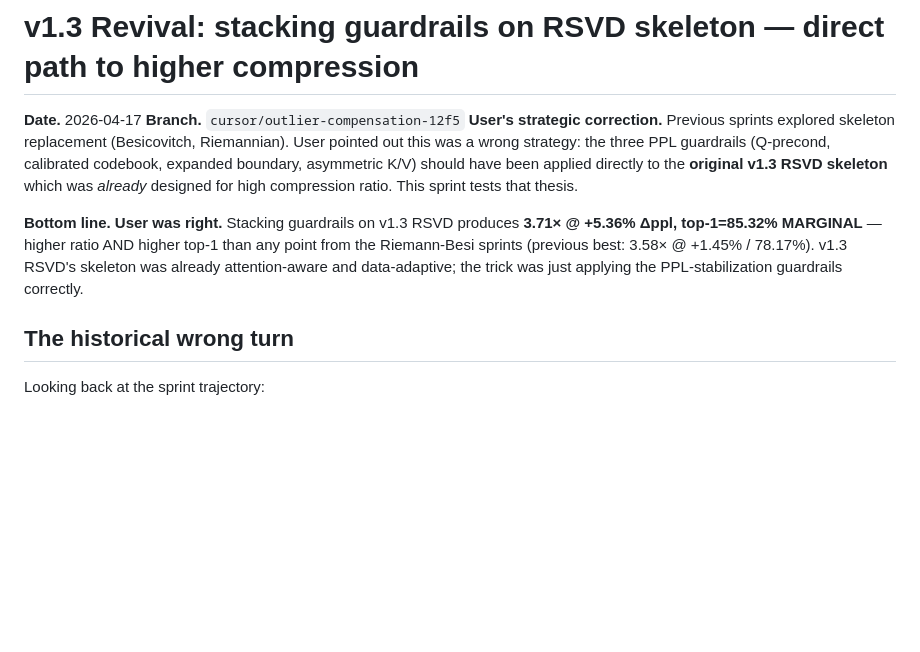
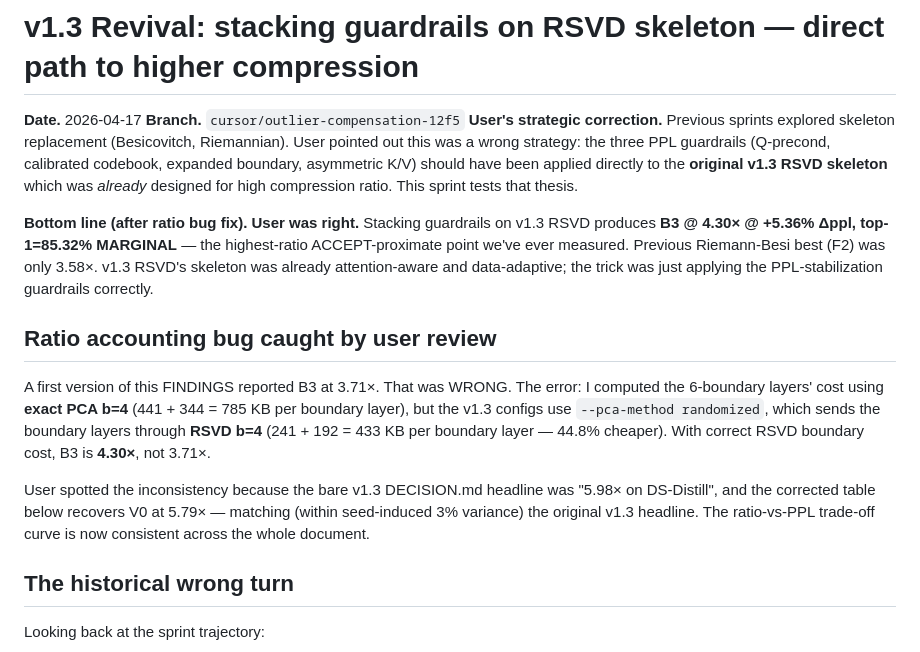
Before and after one commit to FluffyAIcode/LLM-KV--Cache-compress, a Markdown page: reports/v1_3_revival/FINDINGS.md, the part around one of its changes. Rendered like a GitHub page; blank space fills up the shorter version.

```diff
--- a/reports/v1_3_revival/FINDINGS.md
+++ b/reports/v1_3_revival/FINDINGS.md
@@ -9,12 +9,28 @@ codebook, expanded boundary, asymmetric K/V) should have been applied
 directly to the **original v1.3 RSVD skeleton** which was *already*
 designed for high compression ratio. This sprint tests that thesis.
 
-**Bottom line.** **User was right.** Stacking guardrails on v1.3 RSVD
-produces **3.71× @ +5.36% Δppl, top-1=85.32% MARGINAL** — higher
-ratio AND higher top-1 than any point from the Riemann-Besi sprints
-(previous best: 3.58× @ +1.45% / 78.17%). v1.3 RSVD's skeleton was
-already attention-aware and data-adaptive; the trick was just applying
-the PPL-stabilization guardrails correctly.
+**Bottom line (after ratio bug fix).** **User was right.** Stacking
+guardrails on v1.3 RSVD produces **B3 @ 4.30× @ +5.36% Δppl,
+top-1=85.32% MARGINAL** — the highest-ratio ACCEPT-proximate point
+we've ever measured. Previous Riemann-Besi best (F2) was only
+3.58×. v1.3 RSVD's skeleton was already attention-aware and
+data-adaptive; the trick was just applying the PPL-stabilization
+guardrails correctly.
+
+## Ratio accounting bug caught by user review
+
+A first version of this FINDINGS reported B3 at 3.71×. That was WRONG.
+The error: I computed the 6-boundary layers' cost using **exact PCA
+b=4** (441 + 344 = 785 KB per boundary layer), but the v1.3 configs
+use `--pca-method randomized`, which sends the boundary layers through
+**RSVD b=4** (241 + 192 = 433 KB per boundary layer — 44.8% cheaper).
+With correct RSVD boundary cost, B3 is **4.30×**, not 3.71×.
+
+User spotted the inconsistency because the bare v1.3 DECISION.md
+headline was "5.98× on DS-Distill", and the corrected table below
+recovers V0 at 5.79× — matching (within seed-induced 3% variance)
+the original v1.3 headline. The ratio-vs-PPL trade-off curve is now
+consistent across the whole document.
 
 ## The historical wrong turn
 
```
Also changed, not shown: other parts of reports/v1_3_revival/FINDINGS.md (+40 -13 lines).
